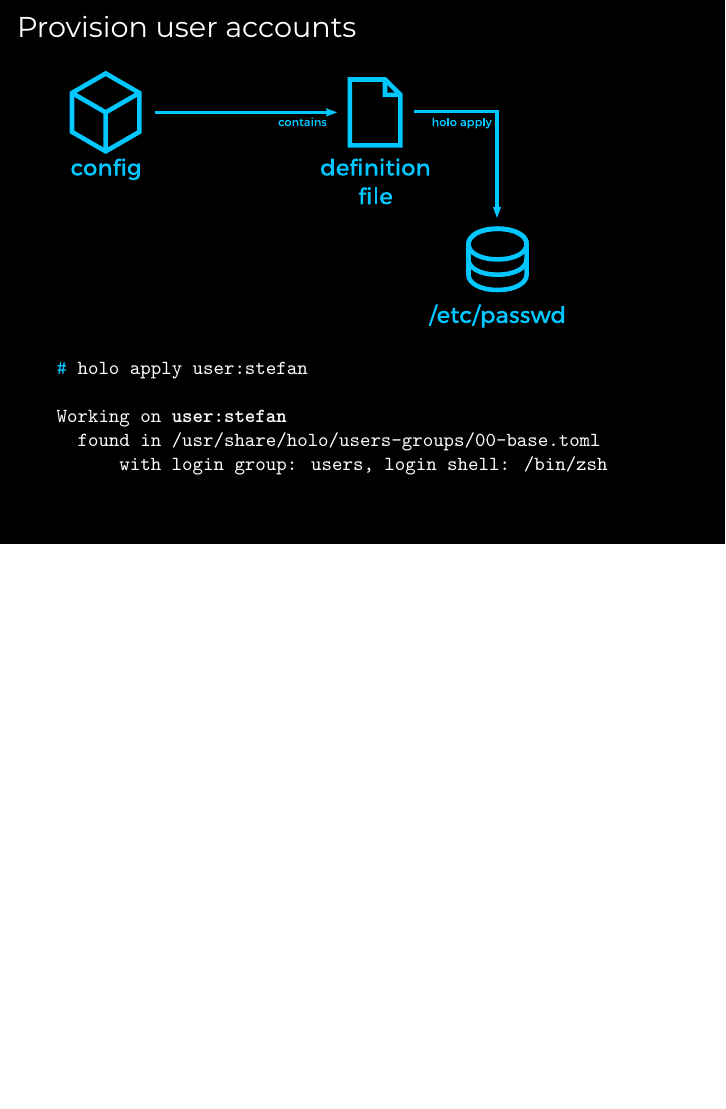
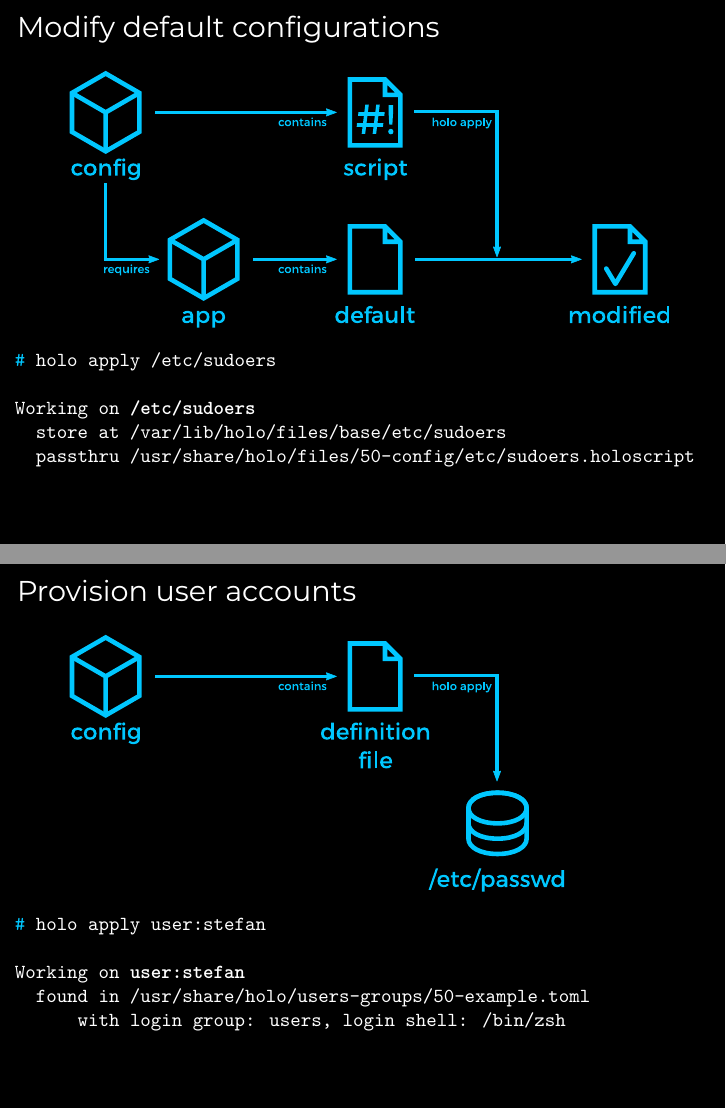
Before and after one commit to holocm/holo-docs, LaTeX slides (32c3-lightning-talk/slides.tex): page 11 of 13 before the commit and pages 10 and 11 of 13 after it, the two joined at a grey line, the shorter picture padded with empty space. Compiled offline with XeLaTeX.

Commit message:
slides update (new paths, add code for .holoscript)

```diff
--- a/32c3-lightning-talk/slides.tex
+++ b/32c3-lightning-talk/slides.tex
@@ -84,3 +85,5 @@
    {\color{holoonblack}\#} holo apply /etc/sudoers\\
    ~\\
    Working on \textbf{/etc/sudoers}\\
+   ~~store at /var/lib/holo/files/base/etc/sudoers\\
+   ~~~~~apply /usr/share/holo/files/50-config/etc/sudoers
@@ -93,19 +95,30 @@
  \vspace{-1em}\begin{center}
   \includegraphics[width=\linewidth]{diagram-files4.pdf}
  \end{center}
+ \begin{columns}\column{\dimexpr\paperwidth-15pt}
+  \small\texttt{%
+   {\color{holoonblack}\#} holo apply /etc/sudoers\\
+   ~\\
+   Working on \textbf{/etc/sudoers}\\
+   ~~store at /var/lib/holo/files/base/etc/sudoers\\
+   ~~passthru~/usr/share/holo/files/50-config/etc/sudoers.holoscript
+  }
+ \end{columns}
 \end{frame}
 
 \begin{frame}[plain,t]{Provision user accounts}
  \vspace{-1em}\begin{center}
   \includegraphics[width=\linewidth]{diagram-users.pdf}
  \end{center}
+ \begin{columns}\column{\dimexpr\paperwidth-15pt}
   \small\texttt{%
-  {\color{holoonblack}\#} holo apply user:stefan\\
+   {\color{holoonblack}\#} holo apply user:stefan\phantom/\\
    ~\\
    Working on \textbf{user:stefan}\\
-  ~~found in /usr/share/holo/users-groups/00-base.toml\\
+   ~~found in /usr/share/holo/users-groups/50-example.toml\\
    ~~~~~~with login group: users, login shell: /bin/zsh
   }
+ \end{columns}
 \end{frame}
 
 \begin{frame}[plain,c]{Detect manual changes}
```
Also changed, not shown: 32c3-lightning-talk/slides.tex (4 more changed lines). Lines whose indentation alone changed are shown as unchanged.
